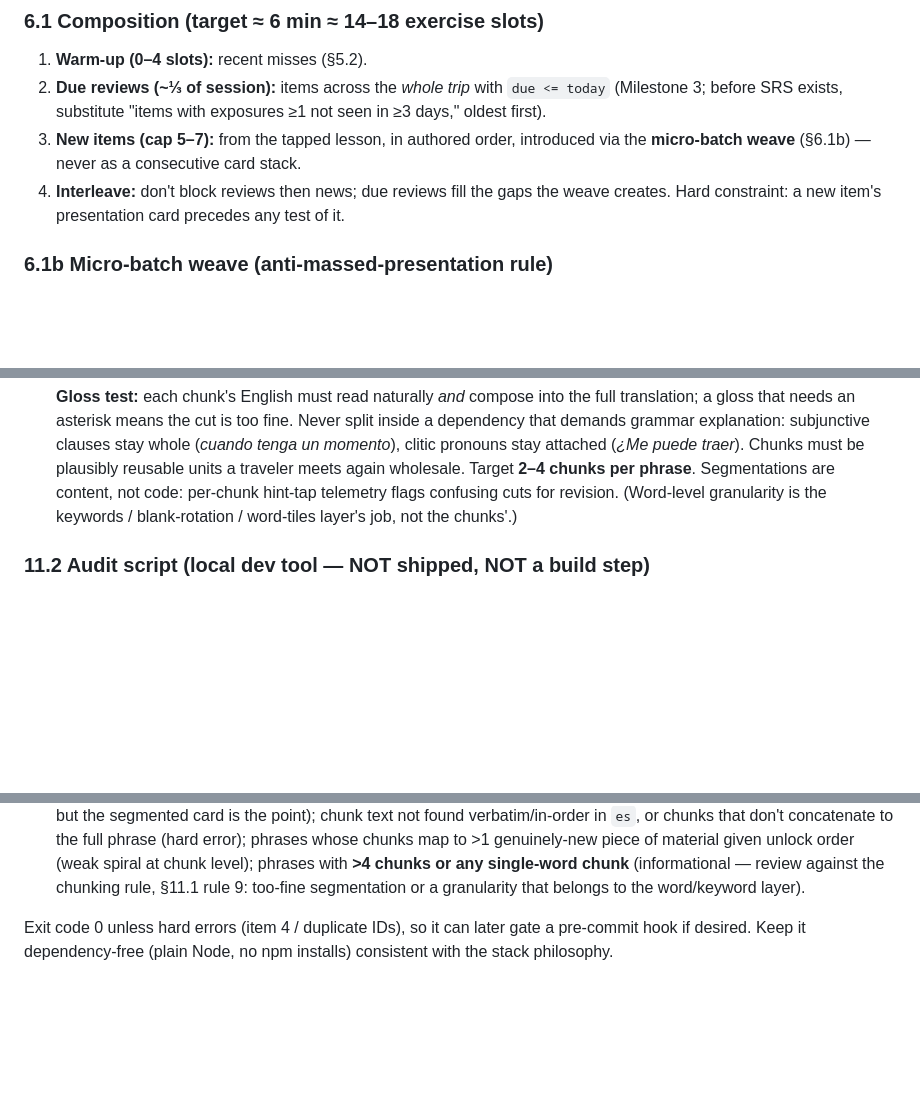
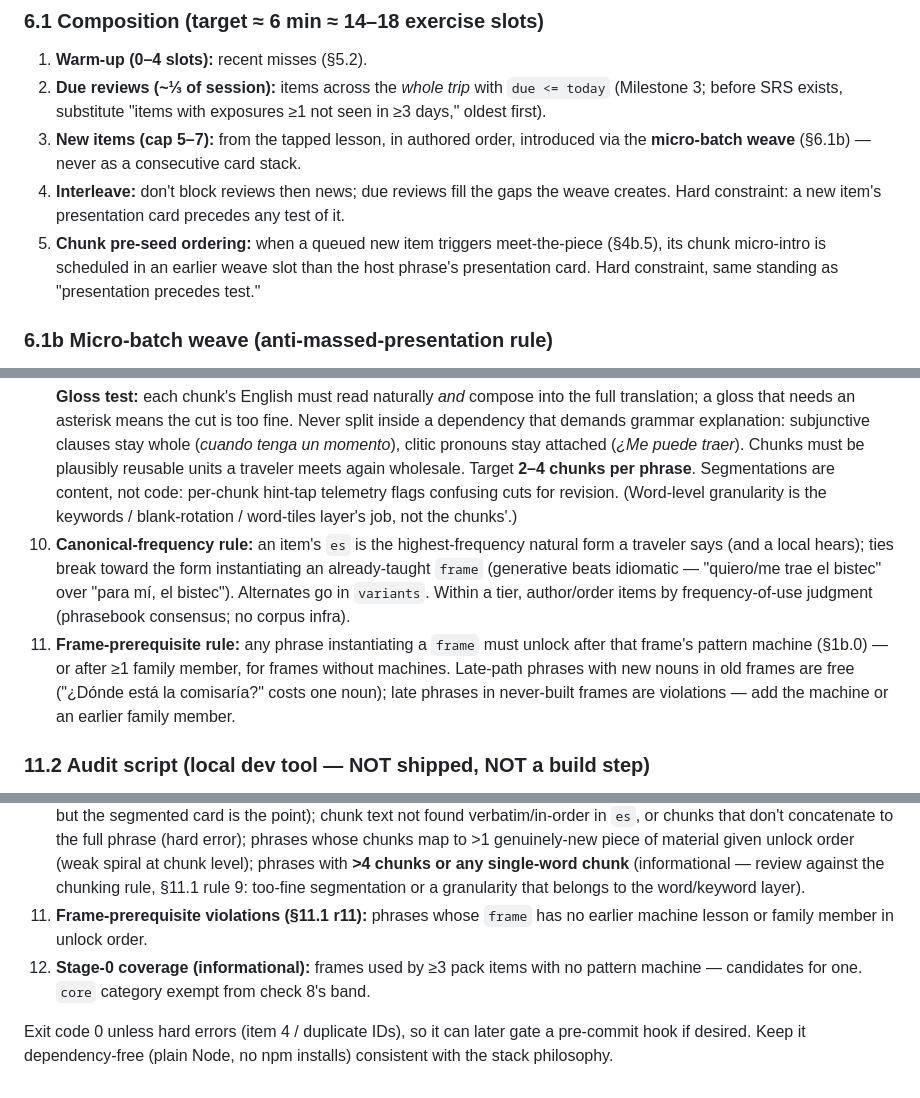
Before and after one commit to tshowlan/spanish-trip-trainer, a Markdown page: docs/tripfluent-learning-engine-spec.md, 3 parts joined by grey strips. GitHub-like rendering; blank space fills up the shorter version.

```diff
--- a/docs/tripfluent-learning-engine-spec.md
+++ b/docs/tripfluent-learning-engine-spec.md
@@ -342,6 +349,7 @@ New function in `srs.js` (or `session.js`): `composeSession(lessonId)` returns a
 2. **Due reviews (~⅓ of session):** items across the *whole trip* with `due <= today` (Milestone 3; before SRS exists, substitute "items with exposures ≥1 not seen in ≥3 days," oldest first).
 3. **New items (cap 5–7):** from the tapped lesson, in authored order, introduced via the **micro-batch weave** (§6.1b) — never as a consecutive card stack.
 4. **Interleave:** don't block reviews then news; due reviews fill the gaps the weave creates. Hard constraint: a new item's presentation card precedes any test of it.
+5. **Chunk pre-seed ordering:** when a queued new item triggers meet-the-piece (§4b.5), its chunk micro-intro is scheduled in an earlier weave slot than the host phrase's presentation card. Hard constraint, same standing as "presentation precedes test."
 
 ### 6.1b Micro-batch weave (anti-massed-presentation rule)
 
@@ -571,6 +580,8 @@ Deferred (flag only, do not build): reframing the progress view as an itinerary
 7. **Anchor rule (§4c.1):** prefer real cognates/loanwords; write an imagery mnemonic only when it's genuinely good; leave `anchor` empty otherwise — a forced pun is worse than no hook. Primer `guessItem` should be the lesson's most guessable new keyword (cognates ideal).
 8. **Narrative specifics rule (§9b):** prompt/context text uses real dishes, drinks, and place anchors plus the destination cast — never generic placeholders. Cast is fictional, food/places are real, no real named businesses. Narrative never enters graded answer tokens and never overrides rules 1–5.
 9. **Chunking rule (§4b.5):** one communicative function per chunk — if you can't name the chunk's job, resegment. **Gloss test:** each chunk's English must read naturally *and* compose into the full translation; a gloss that needs an asterisk means the cut is too fine. Never split inside a dependency that demands grammar explanation: subjunctive clauses stay whole (*cuando tenga un momento*), clitic pronouns stay attached (*¿Me puede traer*). Chunks must be plausibly reusable units a traveler meets again wholesale. Target **2–4 chunks per phrase**. Segmentations are content, not code: per-chunk hint-tap telemetry flags confusing cuts for revision. (Word-level granularity is the keywords / blank-rotation / word-tiles layer's job, not the chunks'.)
+10. **Canonical-frequency rule:** an item's `es` is the highest-frequency natural form a traveler says (and a local hears); ties break toward the form instantiating an already-taught `frame` (generative beats idiomatic — "quiero/me trae el bistec" over "para mí, el bistec"). Alternates go in `variants`. Within a tier, author/order items by frequency-of-use judgment (phrasebook consensus; no corpus infra).
+11. **Frame-prerequisite rule:** any phrase instantiating a `frame` must unlock after that frame's pattern machine (§1b.0) — or after ≥1 family member, for frames without machines. Late-path phrases with new nouns in old frames are free ("¿Dónde está la comisaría?" costs one noun); late phrases in never-built frames are violations — add the machine or an earlier family member.
 
 ### 11.2 Audit script (local dev tool — NOT shipped, NOT a build step)
 
@@ -586,5 +597,7 @@ A standalone Node script, `tools/audit-pack.mjs`, run manually against a pack fi
 8. **Weight-vs-share report (§1b.5):** each category's item share vs its base demand weight (read from the weights config); flag heavy categories outside the ±40% tolerance band as content-thin (**Readiness inflation risk**) and light categories as bloated. Exempt emergencies and airport (floor/closed-set categories).
 9. **Depth checklist for top-weight categories:** for each category above ~0.10 weight — has tier-2 presence? tier-3 presence? `reply` on a meaningful fraction of items (target ≥25%)? at least a few `variants`? Print as a per-category scorecard.
 10. **Chunk checks (§4b.5):** tier-2/3 items over 6 tokens missing `chunks` (informational — pipeline falls back to word-level, but the segmented card is the point); chunk text not found verbatim/in-order in `es`, or chunks that don't concatenate to the full phrase (hard error); phrases whose chunks map to >1 genuinely-new piece of material given unlock order (weak spiral at chunk level); phrases with **>4 chunks or any single-word chunk** (informational — review against the chunking rule, §11.1 rule 9: too-fine segmentation or a granularity that belongs to the word/keyword layer).
+11. **Frame-prerequisite violations (§11.1 r11):** phrases whose `frame` has no earlier machine lesson or family member in unlock order.
+12. **Stage-0 coverage (informational):** frames used by ≥3 pack items with no pattern machine — candidates for one. `core` category exempt from check 8's band.
 
 Exit code 0 unless hard errors (item 4 / duplicate IDs), so it can later gate a pre-commit hook if desired. Keep it dependency-free (plain Node, no npm installs) consistent with the stack philosophy.
```
Also changed, not shown: other parts of docs/tripfluent-learning-engine-spec.md (+9 -1 lines), STATUS.md (+6 -0 lines), docs/decisions.md (+4 -0 lines).
